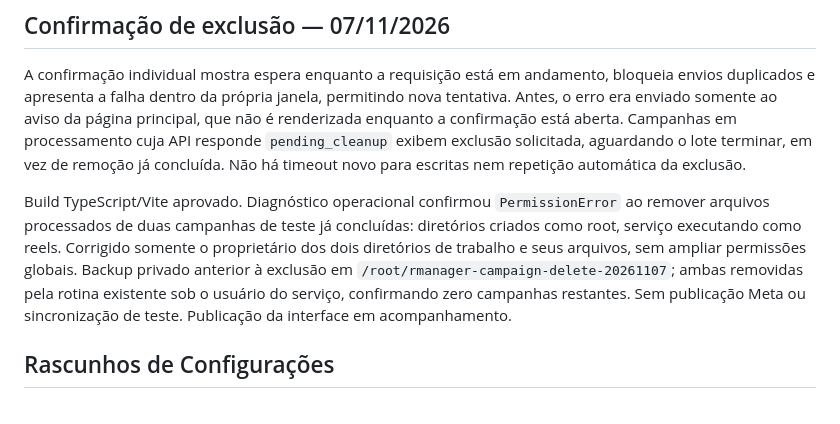
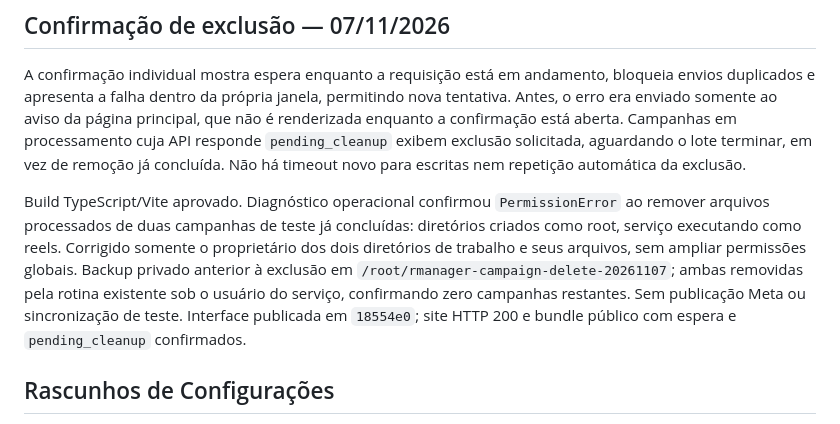
Before and after one commit to hotdavinci/bigorg-rmanager, a Markdown page: docs/arquitetura.md, the part around the change. Rendered like a GitHub page.

Commit message:
Record verified campaign deletion repair and deployment

```diff
--- a/docs/arquitetura.md
+++ b/docs/arquitetura.md
@@ -14,7 +14,7 @@ frontend/src.tsx implementa a interface React: painel, contas, biblioteca, campa
 
 A confirmação individual mostra espera enquanto a requisição está em andamento, bloqueia envios duplicados e apresenta a falha dentro da própria janela, permitindo nova tentativa. Antes, o erro era enviado somente ao aviso da página principal, que não é renderizada enquanto a confirmação está aberta. Campanhas em processamento cuja API responde `pending_cleanup` exibem exclusão solicitada, aguardando o lote terminar, em vez de remoção já concluída. Não há timeout novo para escritas nem repetição automática da exclusão.
 
-Build TypeScript/Vite aprovado. Diagnóstico operacional confirmou `PermissionError` ao remover arquivos processados de duas campanhas de teste já concluídas: diretórios criados como root, serviço executando como reels. Corrigido somente o proprietário dos dois diretórios de trabalho e seus arquivos, sem ampliar permissões globais. Backup privado anterior à exclusão em `/root/rmanager-campaign-delete-20261107`; ambas removidas pela rotina existente sob o usuário do serviço, confirmando zero campanhas restantes. Sem publicação Meta ou sincronização de teste. Publicação da interface em acompanhamento.
+Build TypeScript/Vite aprovado. Diagnóstico operacional confirmou `PermissionError` ao remover arquivos processados de duas campanhas de teste já concluídas: diretórios criados como root, serviço executando como reels. Corrigido somente o proprietário dos dois diretórios de trabalho e seus arquivos, sem ampliar permissões globais. Backup privado anterior à exclusão em `/root/rmanager-campaign-delete-20261107`; ambas removidas pela rotina existente sob o usuário do serviço, confirmando zero campanhas restantes. Sem publicação Meta ou sincronização de teste. Interface publicada em `18554e0`; site HTTP 200 e bundle público com espera e `pending_cleanup` confirmados.
 
 ## Rascunhos de Configurações
 
```
Also changed, not shown: docs/memoria.md (+1 -1 lines).
